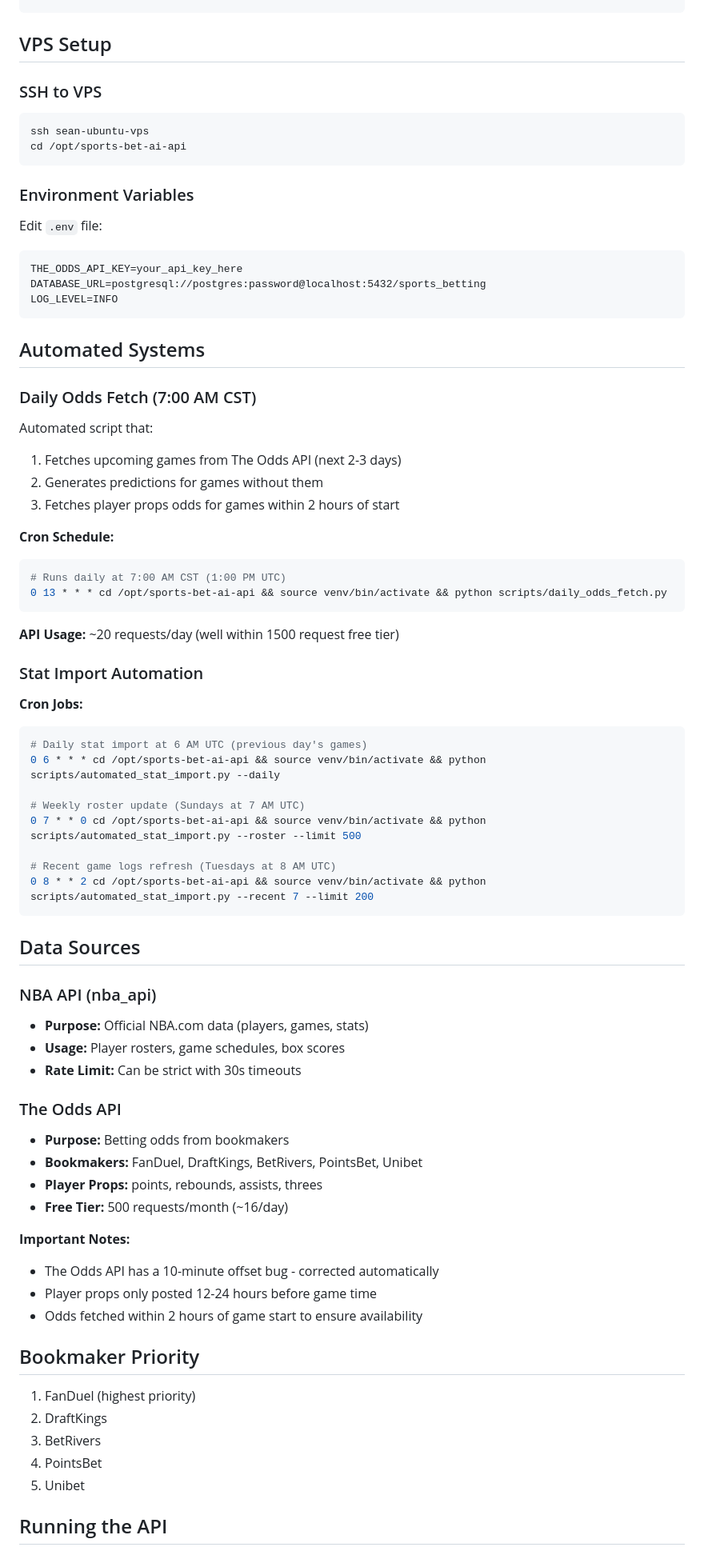
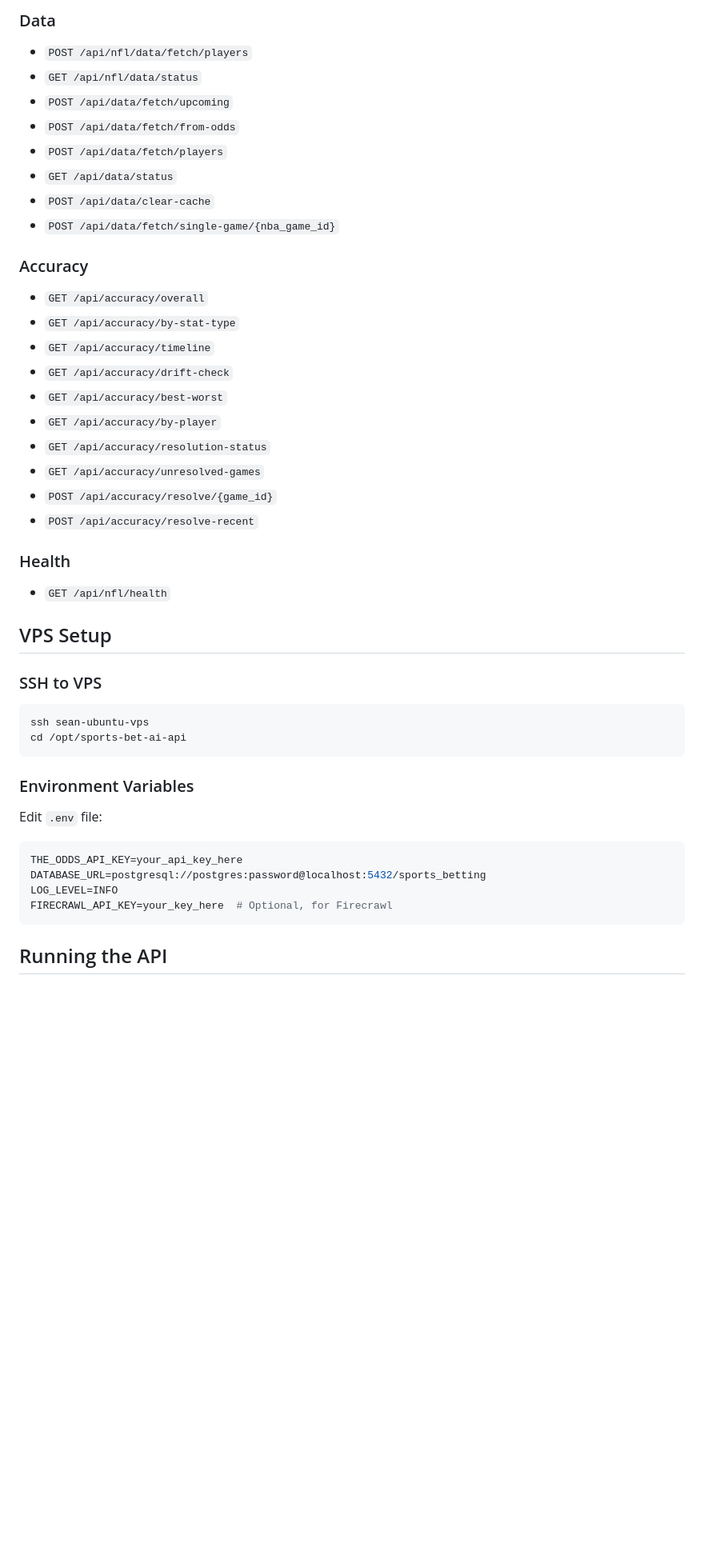
Before and after one commit to agreensr/sports-prop-odds-api, a Markdown page: README.md, the part around one of its changes. Shown at 80% size. Drawn GitHub-style; blank space fills up the shorter version.

````diff
--- a/README.md
+++ b/README.md
@@ -43,3 +248,28 @@ sports-bet-ai-api/
+### Data
+- `POST /api/nfl/data/fetch/players`
+- `GET /api/nfl/data/status`
+- `POST /api/data/fetch/upcoming`
+- `POST /api/data/fetch/from-odds`
+- `POST /api/data/fetch/players`
+- `GET /api/data/status`
+- `POST /api/data/clear-cache`
+- `POST /api/data/fetch/single-game/{nba_game_id}`
+
+### Accuracy
+- `GET /api/accuracy/overall`
+- `GET /api/accuracy/by-stat-type`
+- `GET /api/accuracy/timeline`
+- `GET /api/accuracy/drift-check`
+- `GET /api/accuracy/best-worst`
+- `GET /api/accuracy/by-player`
+- `GET /api/accuracy/resolution-status`
+- `GET /api/accuracy/unresolved-games`
+- `POST /api/accuracy/resolve/{game_id}`
+- `POST /api/accuracy/resolve-recent`
+
+### Health
+- `GET /api/nfl/health`
+
 
 ## VPS Setup
 
@@ -51,68 +281,12 @@ cd /opt/sports-bet-ai-api
 
 ### Environment Variables
 Edit `.env` file:
-```
+```bash
 THE_ODDS_API_KEY=your_api_key_here
 DATABASE_URL=postgresql://postgres:password@localhost:5432/sports_betting
 LOG_LEVEL=INFO
+FIRECRAWL_API_KEY=your_key_here  # Optional, for Firecrawl
 ```
-
-## Automated Systems
-
-### Daily Odds Fetch (7:00 AM CST)
-
-Automated script that:
-1. Fetches upcoming games from The Odds API (next 2-3 days)
-2. Generates predictions for games without them
-3. Fetches player props odds for games within 2 hours of start
-
-**Cron Schedule:**
-```bash
-# Runs daily at 7:00 AM CST (1:00 PM UTC)
-0 13 * * * cd /opt/sports-bet-ai-api && source venv/bin/activate && python scripts/daily_odds_fetch.py
-```
-
-**API Usage:** ~20 requests/day (well within 1500 request free tier)
-
-### Stat Import Automation
-
-**Cron Jobs:**
-```bash
-# Daily stat import at 6 AM UTC (previous day's games)
-0 6 * * * cd /opt/sports-bet-ai-api && source venv/bin/activate && python scripts/automated_stat_import.py --daily
-
-# Weekly roster update (Sundays at 7 AM UTC)
-0 7 * * 0 cd /opt/sports-bet-ai-api && source venv/bin/activate && python scripts/automated_stat_import.py --roster --limit 500
-
-# Recent game logs refresh (Tuesdays at 8 AM UTC)
-0 8 * * 2 cd /opt/sports-bet-ai-api && source venv/bin/activate && python scripts/automated_stat_import.py --recent 7 --limit 200
-```
-
-## Data Sources
-
-### NBA API (nba_api)
-- **Purpose:** Official NBA.com data (players, games, stats)
-- **Usage:** Player rosters, game schedules, box scores
-- **Rate Limit:** Can be strict with 30s timeouts
-
-### The Odds API
-- **Purpose:** Betting odds from bookmakers
-- **Bookmakers:** FanDuel, DraftKings, BetRivers, PointsBet, Unibet
-- **Player Props:** points, rebounds, assists, threes
-- **Free Tier:** 500 requests/month (~16/day)
-
-**Important Notes:**
-- The Odds API has a 10-minute offset bug - corrected automatically
-- Player props only posted 12-24 hours before game time
-- Odds fetched within 2 hours of game start to ensure availability
-
-## Bookmaker Priority
-
-1. FanDuel (highest priority)
-2. DraftKings
-3. BetRivers
-4. PointsBet
-5. Unibet
 
 ## Running the API
 
````
Also changed, not shown: other parts of README.md (+272 -73 lines).
